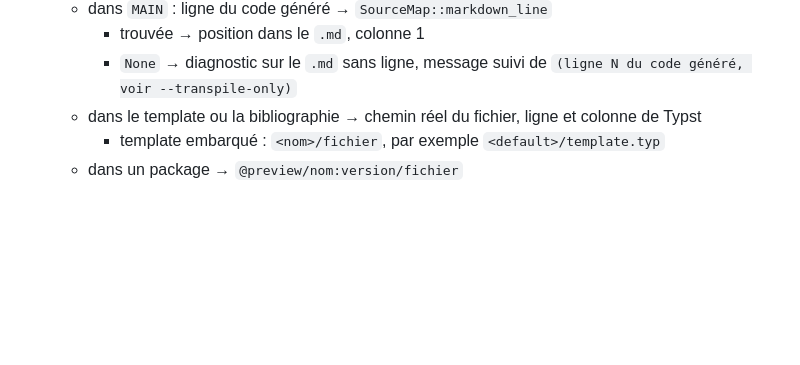
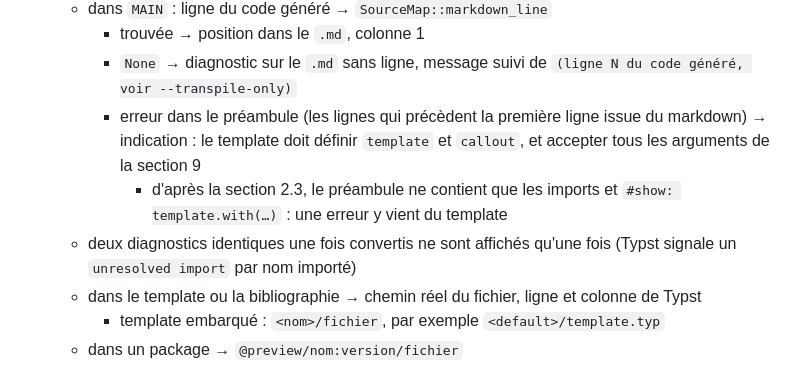
Before and after one commit to bobbysenior/combava, a Markdown page: docs/specification.md, the part around the change. GitHub-like rendering; blank space fills up the shorter version.

Commit message:
docs(specification) : décrire l'indication sur le template et les doublons
Section 8, lot CLI : une erreur Typst dans le préambule reçoit une
indication sur le contrat du template, et deux diagnostics identiques
une fois convertis ne sont affichés qu'une fois.

Co-Authored-By: Claude Opus 5.5 <noreply@anthropic.com>

```diff
--- a/docs/specification.md
+++ b/docs/specification.md
@@ -489,6 +489,9 @@ rapport.md:3:1: erreur[unknown-key] : clé inconnue « autors »
     - dans `MAIN` : ligne du code généré → `SourceMap::markdown_line`
         - trouvée → position dans le `.md`, colonne 1
         - `None` → diagnostic sur le `.md` sans ligne, message suivi de `(ligne N du code généré, voir --transpile-only)`
+        - erreur dans le préambule (les lignes qui précèdent la première ligne issue du markdown) → indication : le template doit définir `template` et `callout`, et accepter tous les arguments de la section 9
+            - d'après la section 2.3, le préambule ne contient que les imports et `#show: template.with(…)` : une erreur y vient du template
+    - deux diagnostics identiques une fois convertis ne sont affichés qu'une fois (Typst signale un `unresolved import` par nom importé)
     - dans le template ou la bibliographie → chemin réel du fichier, ligne et colonne de Typst
         - template embarqué : `<nom>/fichier`, par exemple `<default>/template.typ`
     - dans un package → `@preview/nom:version/fichier`
```
